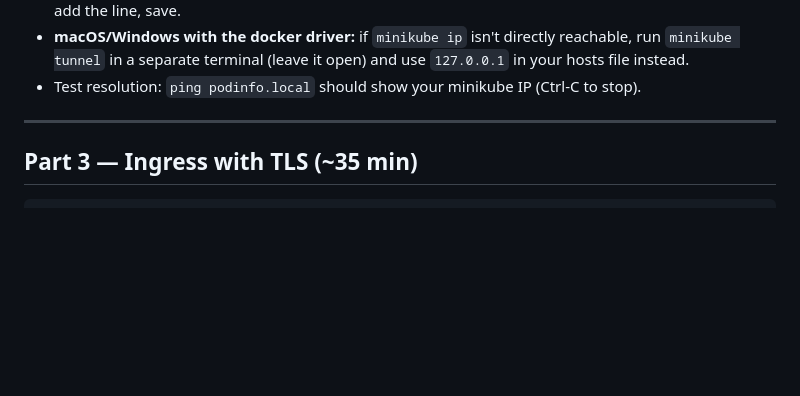
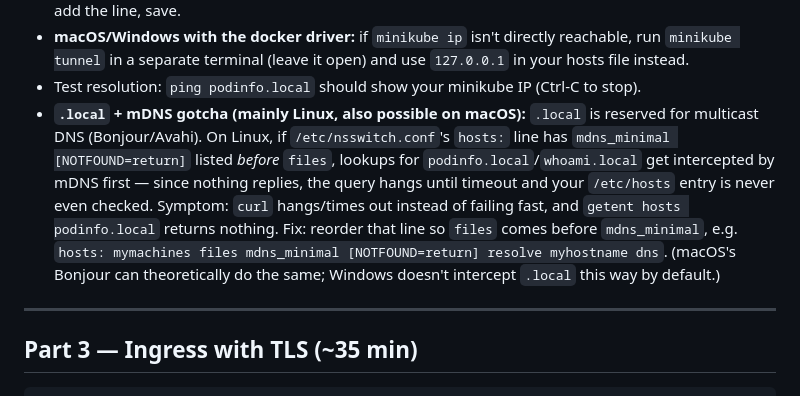
Before and after one commit to Sagyam/DevOps-Bootcamp, a Markdown page: Week-4 Container Orchestration/day-08-ingress-observability/README.md, the part around the change. Rendered like a GitHub page; folded sections open; blank space fills up the shorter version.

Commit message:
Add mDNS considerations for .local domain usage in README

```diff
--- a/Week-4 Container Orchestration/day-08-ingress-observability/README.md
+++ b/Week-4 Container Orchestration/day-08-ingress-observability/README.md
@@ -46,6 +46,7 @@ Add both names to your hosts file, pointing at that IP:
 - **Windows:** open Notepad **as Administrator**, then open `C:\Windows\System32\drivers\etc\hosts`, add the line, save.
 - **macOS/Windows with the docker driver:** if `minikube ip` isn't directly reachable, run `minikube tunnel` in a separate terminal (leave it open) and use `127.0.0.1` in your hosts file instead.
 - Test resolution: `ping podinfo.local` should show your minikube IP (Ctrl-C to stop).
+- **`.local` + mDNS gotcha (mainly Linux, also possible on macOS):** `.local` is reserved for multicast DNS (Bonjour/Avahi). On Linux, if `/etc/nsswitch.conf`'s `hosts:` line has `mdns_minimal [NOTFOUND=return]` listed *before* `files`, lookups for `podinfo.local`/`whoami.local` get intercepted by mDNS first — since nothing replies, the query hangs until timeout and your `/etc/hosts` entry is never even checked. Symptom: `curl` hangs/times out instead of failing fast, and `getent hosts podinfo.local` returns nothing. Fix: reorder that line so `files` comes before `mdns_minimal`, e.g. `hosts: mymachines files mdns_minimal [NOTFOUND=return] resolve myhostname dns`. (macOS's Bonjour can theoretically do the same; Windows doesn't intercept `.local` this way by default.)
 
 </details>
 
```
